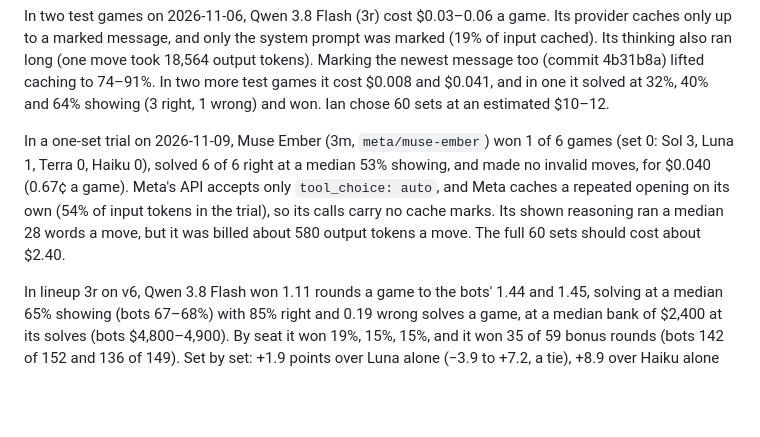
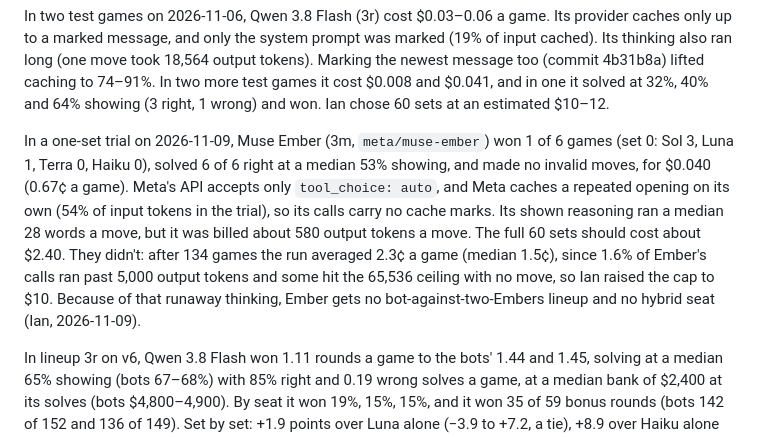
Before and after one commit to isun3071/rstlne, a Markdown page: GRADING_PLAN.md, the part around the change. GitHub-like rendering; blank space fills up the shorter version.

Commit message:
GRADING_PLAN: Ember's run costs 2.3¢ a game from runaway thinking; no two-Ember lineup or Ember hybrid (Ian)
Co-Authored-By: Claude Opus 5.5 <noreply@anthropic.com>

```diff
--- a/GRADING_PLAN.md
+++ b/GRADING_PLAN.md
@@ -92,7 +92,7 @@ In lineup 3f on v6, the Haiku hybrid ties the bots (+5.0 and +3.3 points, both i
 
 In two test games on 2026-11-06, Qwen 3.8 Flash (3r) cost $0.03–0.06 a game. Its provider caches only up to a marked message, and only the system prompt was marked (19% of input cached). Its thinking also ran long (one move took 18,564 output tokens). Marking the newest message too (commit 4b31b8a) lifted caching to 74–91%. In two more test games it cost $0.008 and $0.041, and in one it solved at 32%, 40% and 64% showing (3 right, 1 wrong) and won. Ian chose 60 sets at an estimated $10–12.
 
-In a one-set trial on 2026-11-09, Muse Ember (3m, `meta/muse-ember`) won 1 of 6 games (set 0: Sol 3, Luna 1, Terra 0, Haiku 0), solved 6 of 6 right at a median 53% showing, and made no invalid moves, for $0.040 (0.67¢ a game). Meta's API accepts only `tool_choice: auto`, and Meta caches a repeated opening on its own (54% of input tokens in the trial), so its calls carry no cache marks. Its shown reasoning ran a median 28 words a move, but it was billed about 580 output tokens a move. The full 60 sets should cost about $2.40.
+In a one-set trial on 2026-11-09, Muse Ember (3m, `meta/muse-ember`) won 1 of 6 games (set 0: Sol 3, Luna 1, Terra 0, Haiku 0), solved 6 of 6 right at a median 53% showing, and made no invalid moves, for $0.040 (0.67¢ a game). Meta's API accepts only `tool_choice: auto`, and Meta caches a repeated opening on its own (54% of input tokens in the trial), so its calls carry no cache marks. Its shown reasoning ran a median 28 words a move, but it was billed about 580 output tokens a move. The full 60 sets should cost about $2.40. They didn't: after 134 games the run averaged 2.3¢ a game (median 1.5¢), since 1.6% of Ember's calls ran past 5,000 output tokens and some hit the 65,536 ceiling with no move, so Ian raised the cap to $10. Because of that runaway thinking, Ember gets no bot-against-two-Embers lineup and no hybrid seat (Ian, 2026-11-09).
 
 In lineup 3r on v6, Qwen 3.8 Flash won 1.11 rounds a game to the bots' 1.44 and 1.45, solving at a median 65% showing (bots 67–68%) with 85% right and 0.19 wrong solves a game, at a median bank of $2,400 at its solves (bots $4,800–4,900). By seat it won 19%, 15%, 15%, and it won 35 of 59 bonus rounds (bots 142 of 152 and 136 of 149). Set by set: +1.9 points over Luna alone (−3.9 to +7.2, a tie), +8.9 over Haiku alone (+4.4 to +13.3), −7.2 against DeepSeek (−12.8 to −1.9). Cost per game: mean $0.029, median $0.023, costliest $0.107. Each game's two costliest moves were 31% of its spend, and 11% of its moves ran past 5,000 output tokens.
 
```
